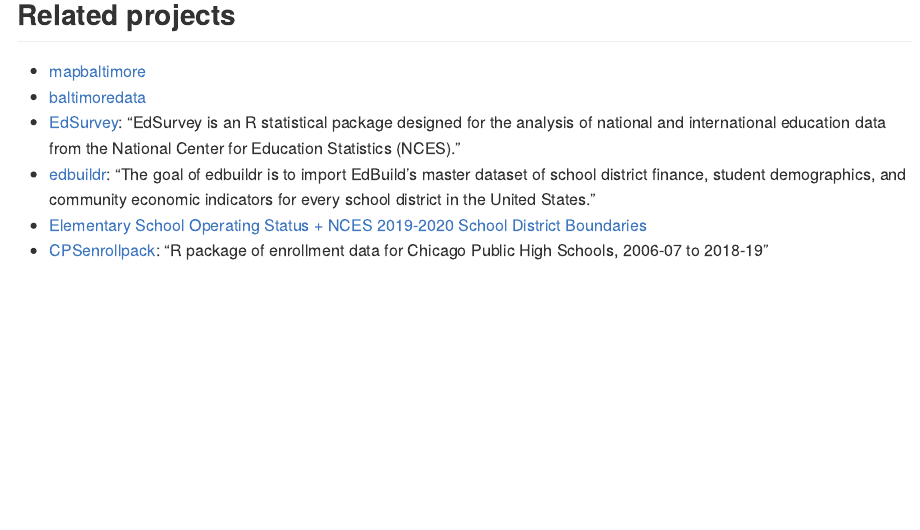
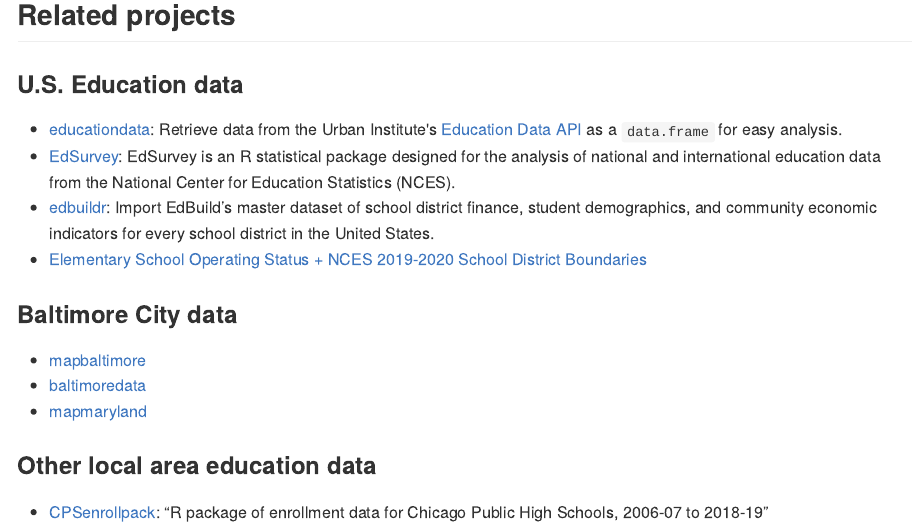
Before and after one commit to elipousson/bcpss, an R Markdown document (README.Rmd): the page in a window 1100 px wide, from 2130 px down. The pictures show the output file README.md that the author committed with the source, drawn offline in the style of GitHub; badge pictures from the web are left out.

Commit message:
docs: reorganize related projects section of README

```diff
--- a/README.Rmd
+++ b/README.Rmd
@@ -88,9 +89,19 @@
 
 ## Related projects
 
-- [mapbaltimore](https://elipousson.github.io/mapbaltimore/)
-- [baltimoredata](https://elipousson.github.io/baltimoredata/)
-- [EdSurvey](https://www.air.org/project/nces-data-r-project-edsurvey): "EdSurvey is an R statistical package designed for the analysis of national and international education data from the National Center for Education Statistics (NCES)."
-- [edbuildr](https://github.com/EdBuild/edbuildr): "The goal of edbuildr is to import EdBuild’s master dataset of school district finance, student demographics, and community economic indicators for every school district in the United States."
-- [Elementary School Operating Status + NCES 2019-2020 School District Boundaries](https://github.com/hrbrmstr/2021-esos-nces)
-- [CPSenrollpack](https://github.com/cymack/CPSenrollpack): "R package of enrollment data for Chicago Public High Schools, 2006-07 to 2018-19"
+### U.S. Education data
+
+-   [educationdata](https://github.com/UrbanInstitute/education-data-package-r): Retrieve data from the Urban Institute\'s [Education Data API](https://educationdata.urban.org/) as a `data.frame` for easy analysis.
+-   [EdSurvey](https://www.air.org/project/nces-data-r-project-edsurvey): EdSurvey is an R statistical package designed for the analysis of national and international education data from the National Center for Education Statistics (NCES).
+-   [edbuildr](https://github.com/EdBuild/edbuildr): Import EdBuild's master dataset of school district finance, student demographics, and community economic indicators for every school district in the United States.
+-   [Elementary School Operating Status + NCES 2019-2020 School District Boundaries](https://github.com/hrbrmstr/2021-esos-nces)
+
+### Baltimore City data
+
+-   [mapbaltimore](https://elipousson.github.io/mapbaltimore/)
+-   [baltimoredata](https://elipousson.github.io/baltimoredata/)
+-   [mapmaryland](https://elipousson.github.io/mapmaryland/)
+
+### Other local area education data
+
+-   [CPSenrollpack](https://github.com/cymack/CPSenrollpack): "R package of enrollment data for Chicago Public High Schools, 2006-07 to 2018-19"
```
Also changed, not shown: README.md, README.Rmd (7 more changed lines), 2 other files.
